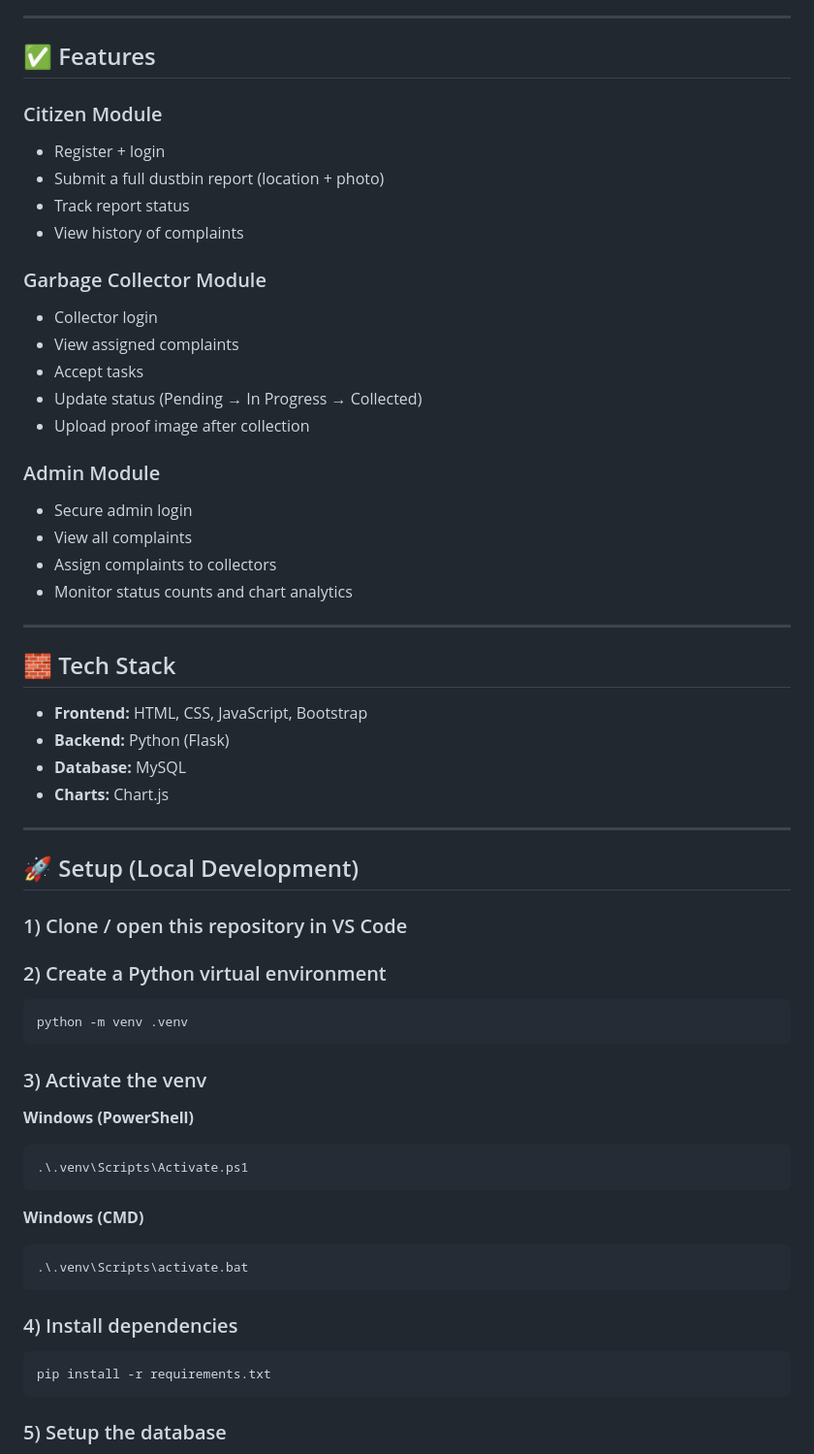
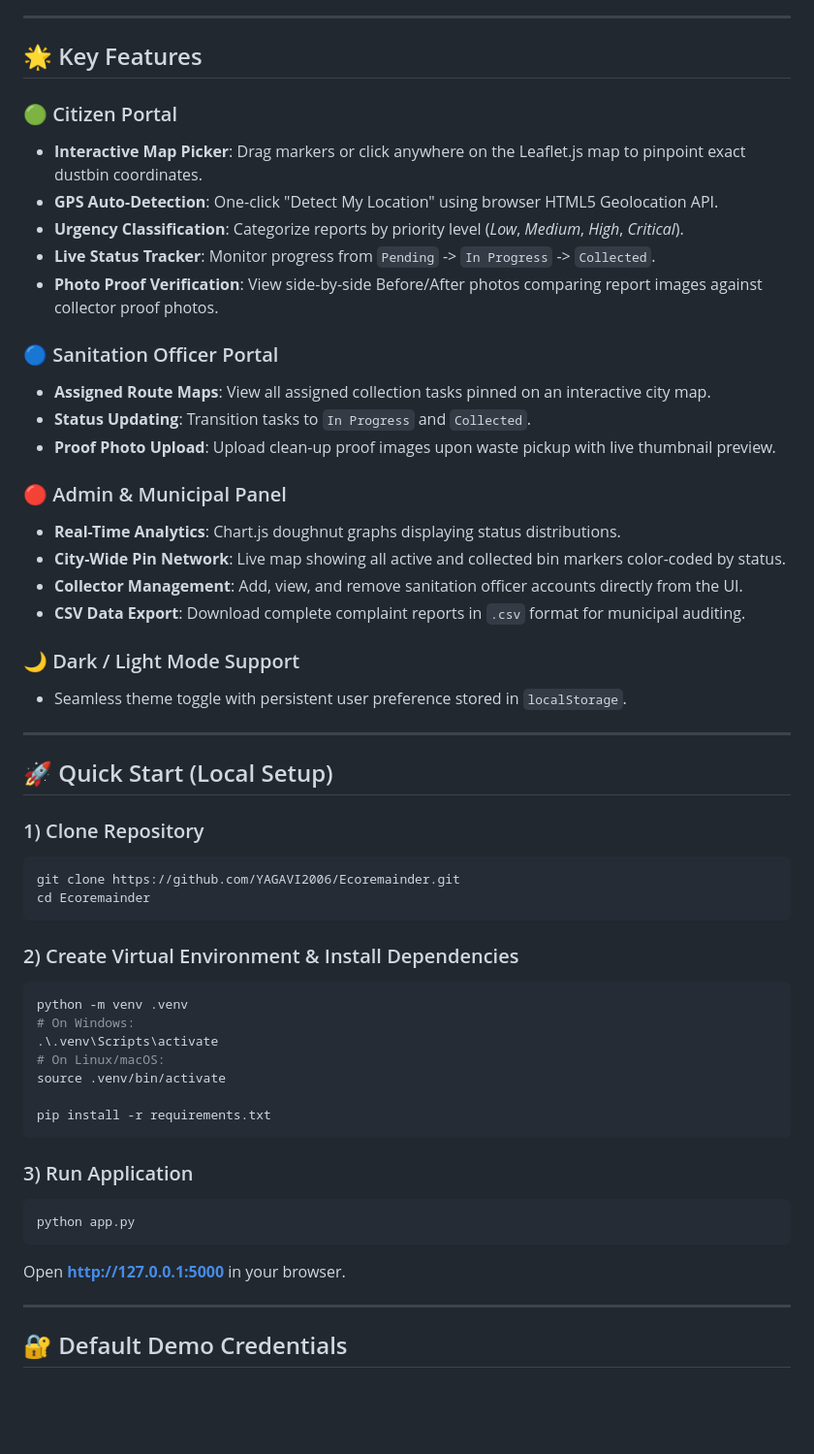
Before and after one commit to YAGAVI2006/Ecoremainder, a Markdown page: README.md, the part around one of its changes. Shown at 97% size. Rendered like a GitHub page; blank space fills up the shorter version.

Commit message:
docs: update README with comprehensive features, Docker guides, badges, and project layout

````diff
--- a/README.md
+++ b/README.md
@@ -107,66 +9,57 @@ EcoReminder is a full-stack web application built with **Python Flask**, **MySQL
 
 ---
 
-## ✅ Features
+## 🌟 Key Features
 
-### Citizen Module
-- Register + login
-- Submit a full dustbin report (location + photo)
-- Track report status
-- View history of complaints
+### 🟢 Citizen Portal
+- **Interactive Map Picker**: Drag markers or click anywhere on the Leaflet.js map to pinpoint exact dustbin coordinates.
+- **GPS Auto-Detection**: One-click "Detect My Location" using browser HTML5 Geolocation API.
+- **Urgency Classification**: Categorize reports by priority level (*Low*, *Medium*, *High*, *Critical*).
+- **Live Status Tracker**: Monitor progress from `Pending` -> `In Progress` -> `Collected`.
+- **Photo Proof Verification**: View side-by-side Before/After photos comparing report images against collector proof photos.
 
-### Garbage Collector Module
-- Collector login
-- View assigned complaints
-- Accept tasks
-- Update status (Pending → In Progress → Collected)
-- Upload proof image after collection
+### 🔵 Sanitation Officer Portal
+- **Assigned Route Maps**: View all assigned collection tasks pinned on an interactive city map.
+- **Status Updating**: Transition tasks to `In Progress` and `Collected`.
+- **Proof Photo Upload**: Upload clean-up proof images upon waste pickup with live thumbnail preview.
 
-### Admin Module
-- Secure admin login
-- View all complaints
-- Assign complaints to collectors
-- Monitor status counts and chart analytics
+### 🔴 Admin & Municipal Panel
+- **Real-Time Analytics**: Chart.js doughnut graphs displaying status distributions.
+- **City-Wide Pin Network**: Live map showing all active and collected bin markers color-coded by status.
+- **Collector Management**: Add, view, and remove sanitation officer accounts directly from the UI.
+- **CSV Data Export**: Download complete complaint reports in `.csv` format for municipal auditing.
+
+### 🌙 Dark / Light Mode Support
+- Seamless theme toggle with persistent user preference stored in `localStorage`.
 
 ---
 
-## 🧱 Tech Stack
-- **Frontend:** HTML, CSS, JavaScript, Bootstrap
-- **Backend:** Python (Flask)
-- **Database:** MySQL
-- **Charts:** Chart.js
+## 🚀 Quick Start (Local Setup)
+
+### 1) Clone Repository
+```bash
+git clone https://github.com/YAGAVI2006/Ecoremainder.git
+cd Ecoremainder
+```
+
+### 2) Create Virtual Environment & Install Dependencies
+```bash
+python -m venv .venv
+# On Windows:
+.\.venv\Scripts\activate
+# On Linux/macOS:
+source .venv/bin/activate
+
+pip install -r requirements.txt
+```
+
+### 3) Run Application
+```bash
+python app.py
+```
+Open **http://127.0.0.1:5000** in your browser.
 
 ---
 
-## 🚀 Setup (Local Development)
+## 🔐 Default Demo Credentials
 
-### 1) Clone / open this repository in VS Code
-
-### 2) Create a Python virtual environment
-
-```bash
-python -m venv .venv
-```
-
-### 3) Activate the venv
-
-**Windows (PowerShell)**
-
-```powershell
-.\.venv\Scripts\Activate.ps1
-```
-
-**Windows (CMD)**
-
-```cmd
-.\.venv\Scripts\activate.bat
-```
-
-### 4) Install dependencies
-
-```bash
-pip install -r requirements.txt
-```
-
-### 5) Setup the database
-
````
Also changed, not shown: other parts of README.md (+60 -162 lines).
